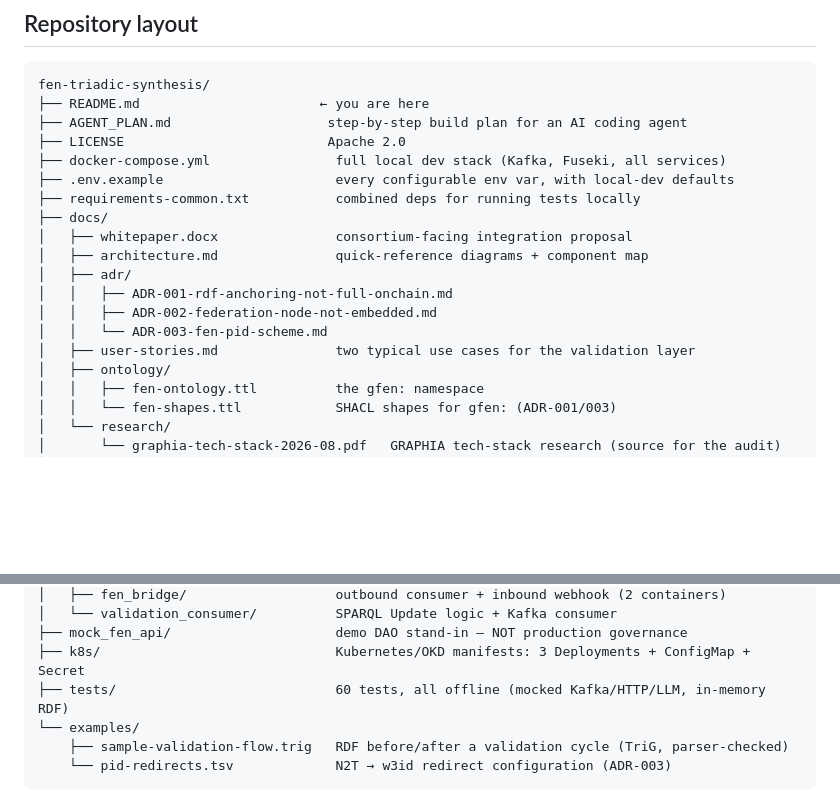
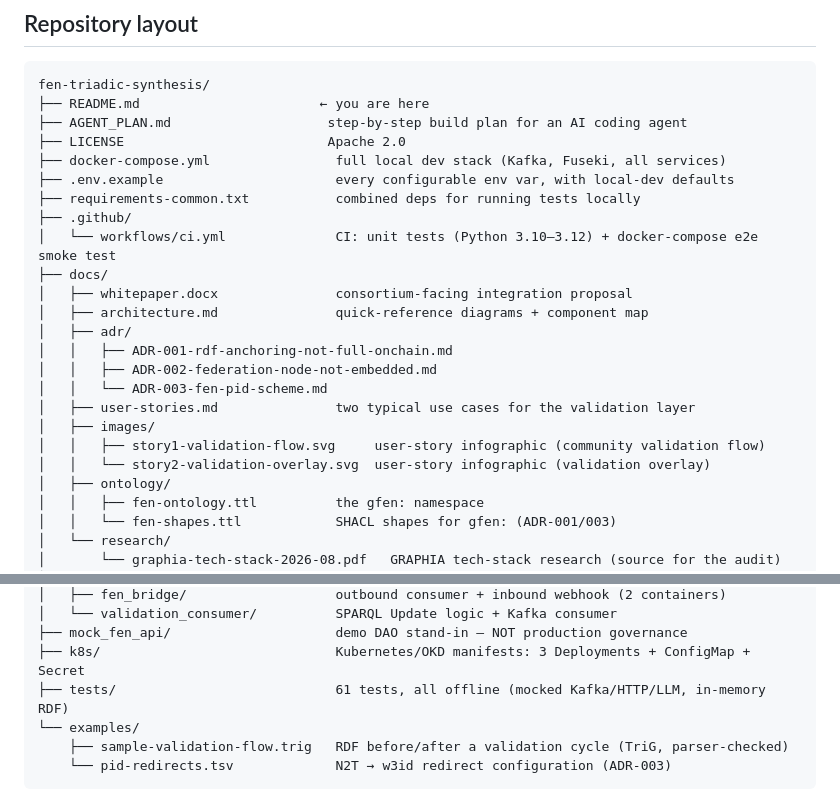
Before and after one commit to riznykst/fen-triadic-synthesis, a Markdown page: README.md, 2 parts joined by grey strips. Rendered like a GitHub page; blank space fills up the shorter version.

Commit message:
Fix README test count (61) and add missing docs/images + .github/workflows to repo tree

```diff
--- a/README.md
+++ b/README.md
@@ -105,6 +105,8 @@ fen-triadic-synthesis/
 ├── docker-compose.yml                full local dev stack (Kafka, Fuseki, all services)
 ├── .env.example                      every configurable env var, with local-dev defaults
 ├── requirements-common.txt           combined deps for running tests locally
+├── .github/
+│   └── workflows/ci.yml              CI: unit tests (Python 3.10–3.12) + docker-compose e2e smoke test
 ├── docs/
 │   ├── whitepaper.docx               consortium-facing integration proposal
 │   ├── architecture.md               quick-reference diagrams + component map
@@ -113,6 +115,9 @@ fen-triadic-synthesis/
 │   │   ├── ADR-002-federation-node-not-embedded.md
 │   │   └── ADR-003-fen-pid-scheme.md
 │   ├── user-stories.md               two typical use cases for the validation layer
+│   ├── images/
+│   │   ├── story1-validation-flow.svg     user-story infographic (community validation flow)
+│   │   └── story2-validation-overlay.svg  user-story infographic (validation overlay)
 │   ├── ontology/
 │   │   ├── fen-ontology.ttl          the gfen: namespace
 │   │   └── fen-shapes.ttl            SHACL shapes for gfen: (ADR-001/003)
@@ -133,7 +138,7 @@ fen-triadic-synthesis/
 │   └── validation_consumer/          SPARQL Update logic + Kafka consumer
 ├── mock_fen_api/                     demo DAO stand-in — NOT production governance
 ├── k8s/                              Kubernetes/OKD manifests: 3 Deployments + ConfigMap + Secret
-├── tests/                            60 tests, all offline (mocked Kafka/HTTP/LLM, in-memory RDF)
+├── tests/                            61 tests, all offline (mocked Kafka/HTTP/LLM, in-memory RDF)
 └── examples/
     ├── sample-validation-flow.trig   RDF before/after a validation cycle (TriG, parser-checked)
     └── pid-redirects.tsv             N2T → w3id redirect configuration (ADR-003)
```
